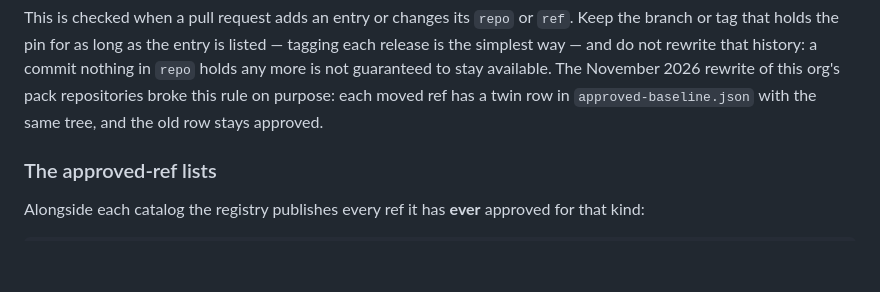
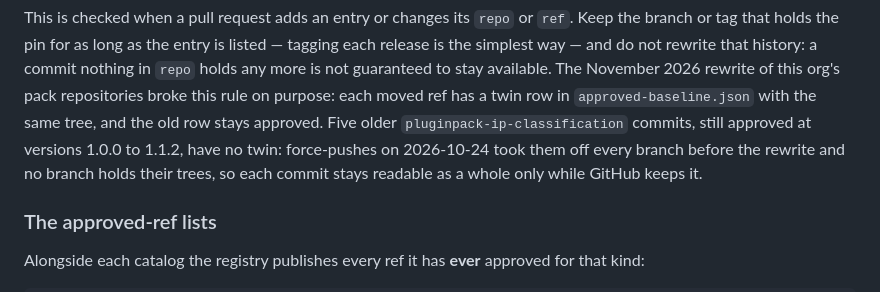
Before and after one commit to Vineyard-Intelligence/registry, a Markdown page: SPEC.md, the part around the change. Drawn GitHub-style; blank space fills up the shorter version.

Commit message:
Registry: SPEC names the five ip-classification commits that have no twin
The paragraph on the November 2026 rewrite says each moved ref has a
twin, which reads as if every approved commit has a copy on a branch.
Five rows in approved-pluginpacks.json do not: 1.0.0, 1.1.0, both 1.1.1
commits and 1.1.2. Force-pushes on 2026-10-24 replaced them before the
rewrite, so its map never held them, and no branch has their trees.

Their rows stay approved, but auditing those versions depends on GitHub
keeping commits that no ref holds. jsDelivr can serve single files from
them, not the commit as a whole, so the sentence says "as a whole".

Co-Authored-By: Claude Opus 5.5 <noreply@anthropic.com>

```diff
--- a/SPEC.md
+++ b/SPEC.md
@@ -91,7 +91,10 @@ or tag that holds the pin for as long as the entry is listed — tagging each re
 simplest way — and do not rewrite that history: a commit nothing in `repo` holds any more is not
 guaranteed to stay available. The November 2026 rewrite of this org's pack repositories broke this
 rule on purpose: each moved ref has a twin row in `approved-baseline.json` with the same tree, and
-the old row stays approved.
+the old row stays approved. Five older `pluginpack-ip-classification` commits, still approved at
+versions 1.0.0 to 1.1.2, have no twin: force-pushes on 2026-10-24 took them off every branch before
+the rewrite and no branch holds their trees, so each commit stays readable as a whole only while
+GitHub keeps it.
 
 ### The approved-ref lists
 
```
